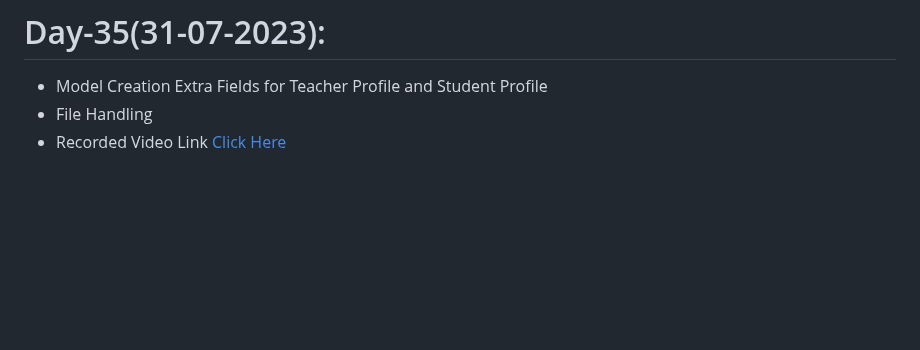
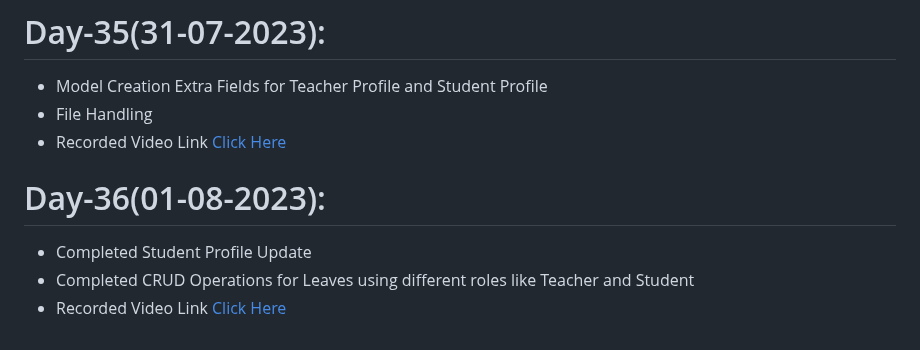
Before and after one commit to AP-Skill-Development-Corporation/SRM-Django-2023-2024, a Markdown page: README.md, the part around the change. GitHub-like rendering; blank space fills up the shorter version.

```diff
--- a/README.md
+++ b/README.md
@@ -151,3 +151,7 @@ SRM Internship
   - Model Creation Extra Fields for Teacher Profile and Student Profile
   - File Handling
   - Recorded Video Link [Click Here]()
+# Day-36(01-08-2023):
+  - Completed Student Profile Update
+  - Completed CRUD Operations for Leaves using different roles like Teacher and Student
+  - Recorded Video Link [Click Here]()
```
